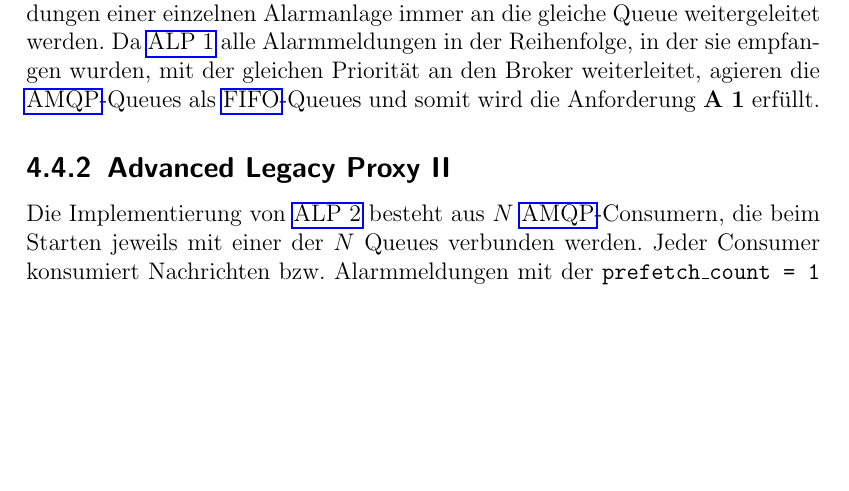
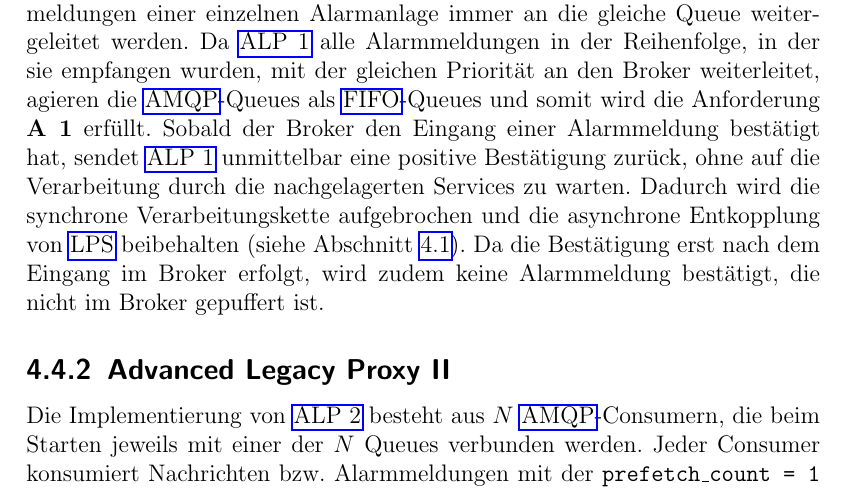
Before and after one commit to JadKHaddad/MT, a LaTeX thesis (main.tex, which reads tex/chapters/ALPS.tex): part of page 59 of 102, cut so that both start at the same text, the shorter picture padded with empty space. Compiled offline with pdfLaTeX.

Commit message:
alp1: added that alp1 retuns ok after broker returns ok

```diff
--- a/tex/chapters/ALPS.tex
+++ b/tex/chapters/ALPS.tex
@@ -89,7 +89,7 @@ Die verwendeten Mechanismen sind zwar Erweiterungen von \textit{RabbitMQ}, lasse
 \subsection{Advanced Legacy Proxy I}
 \label{sub-sec:alpone}
 
-Die Implementierung von \gls{alpone} setzt voraus, dass die Alarmmeldungen mindestens das Feld \texttt{device\_id} besitzen. \texttt{device\_id} ist der Identifikator einer Alarmanlage. \gls{alpone} besteht aus zwei Teilen; einer \gls{http}-Schnitt\-stel\-le, über die Alarmmeldungen empfangen werden, und einem \gls{amqp}-Pro\-du\-cer. Beim Starten von \gls{alpone} wird eine vordefinierte Anzahl $N$ von \gls{amqp}-Queues im Broker erstellt. Jede Queue wird mit der \texttt{x-single-active-consumer} Eigenschaft und dem \texttt{x-consistent-hash} Exchange verbunden. Beim Empfangen einer Alarmmeldung über die \gls{http}-Schnittstelle wird die Alarmmeldung anhand der \texttt{device\_id} als \texttt{routing-\allowbreak key} an den Broker publiziert. Der \texttt{x-consistent-hash} Exchange leitet die Alarmmeldung anhand des \texttt{routing-\allowbreak key} an eine bestimmte Queue weiter. Dadurch wird garantiert, dass Alarmmeldungen einer einzelnen Alarmanlage immer an die gleiche Queue weitergeleitet werden. Da \gls{alpone} alle Alarmmeldungen in der Reihenfolge, in der sie empfangen wurden, mit der gleichen Priorität an den Broker weiterleitet, agieren die \gls{amqp}-Queues als \gls{fifo}-Queues und somit wird die Anforderung \textbf{A~1} erfüllt.
+Die Implementierung von \gls{alpone} setzt voraus, dass die Alarmmeldungen mindestens das Feld \texttt{device\_id} besitzen. \texttt{device\_id} ist der Identifikator einer Alarmanlage. \gls{alpone} besteht aus zwei Teilen; einer \gls{http}-Schnitt\-stel\-le, über die Alarmmeldungen empfangen werden, und einem \gls{amqp}-Pro\-du\-cer. Beim Starten von \gls{alpone} wird eine vordefinierte Anzahl $N$ von \gls{amqp}-Queues im Broker erstellt. Jede Queue wird mit der \texttt{x-single-active-consumer} Eigenschaft und dem \texttt{x-consistent-hash} Exchange verbunden. Beim Empfangen einer Alarmmeldung über die \gls{http}-Schnittstelle wird die Alarmmeldung anhand der \texttt{device\_id} als \texttt{routing-\allowbreak key} an den Broker publiziert. Der \texttt{x-consistent-hash} Exchange leitet die Alarmmeldung anhand des \texttt{routing-\allowbreak key} an eine bestimmte Queue weiter. Dadurch wird garantiert, dass Alarmmeldungen einer einzelnen Alarmanlage immer an die gleiche Queue weitergeleitet werden. Da \gls{alpone} alle Alarmmeldungen in der Reihenfolge, in der sie empfangen wurden, mit der gleichen Priorität an den Broker weiterleitet, agieren die \gls{amqp}-Queues als \gls{fifo}-Queues und somit wird die Anforderung \textbf{A~1} erfüllt. Sobald der Broker den Eingang einer Alarmmeldung bestätigt hat, sendet \gls{alpone} unmittelbar eine positive Bestätigung zurück, ohne auf die Verarbeitung durch die nachgelagerten Services zu warten. Dadurch wird die synchrone Verarbeitungskette aufgebrochen und die asynchrone Entkopplung von \gls{lps} beibehalten (siehe Abschnitt~\ref{sec:alps-anforderungen}). Da die Bestätigung erst nach dem Eingang im Broker erfolgt, wird zudem keine Alarmmeldung bestätigt, die nicht im Broker gepuffert ist.
 
 \subsection{Advanced Legacy Proxy II}
 \label{sub-sec:alptwo}
```
Also changed, not shown: .build/main.pdf.
